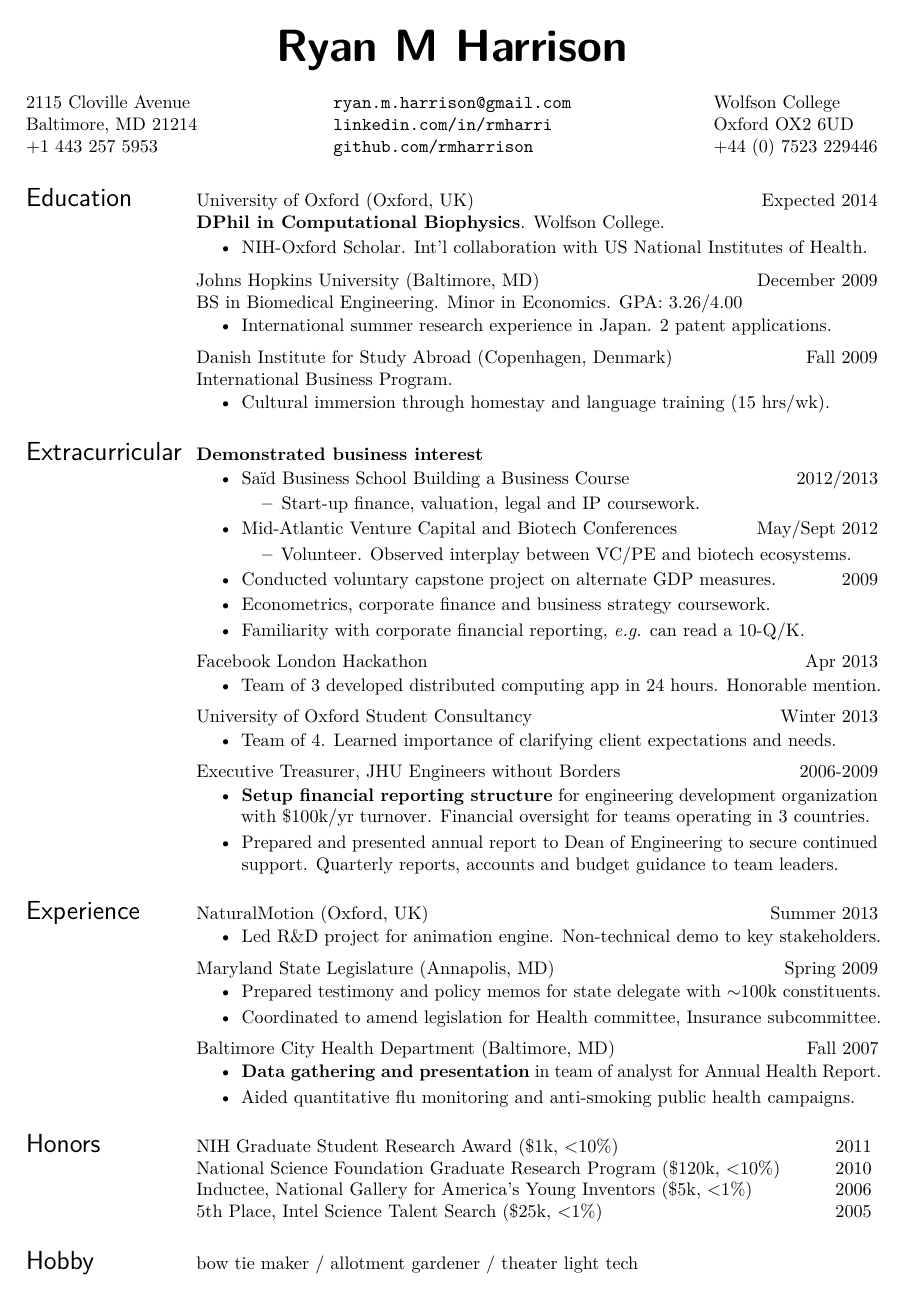
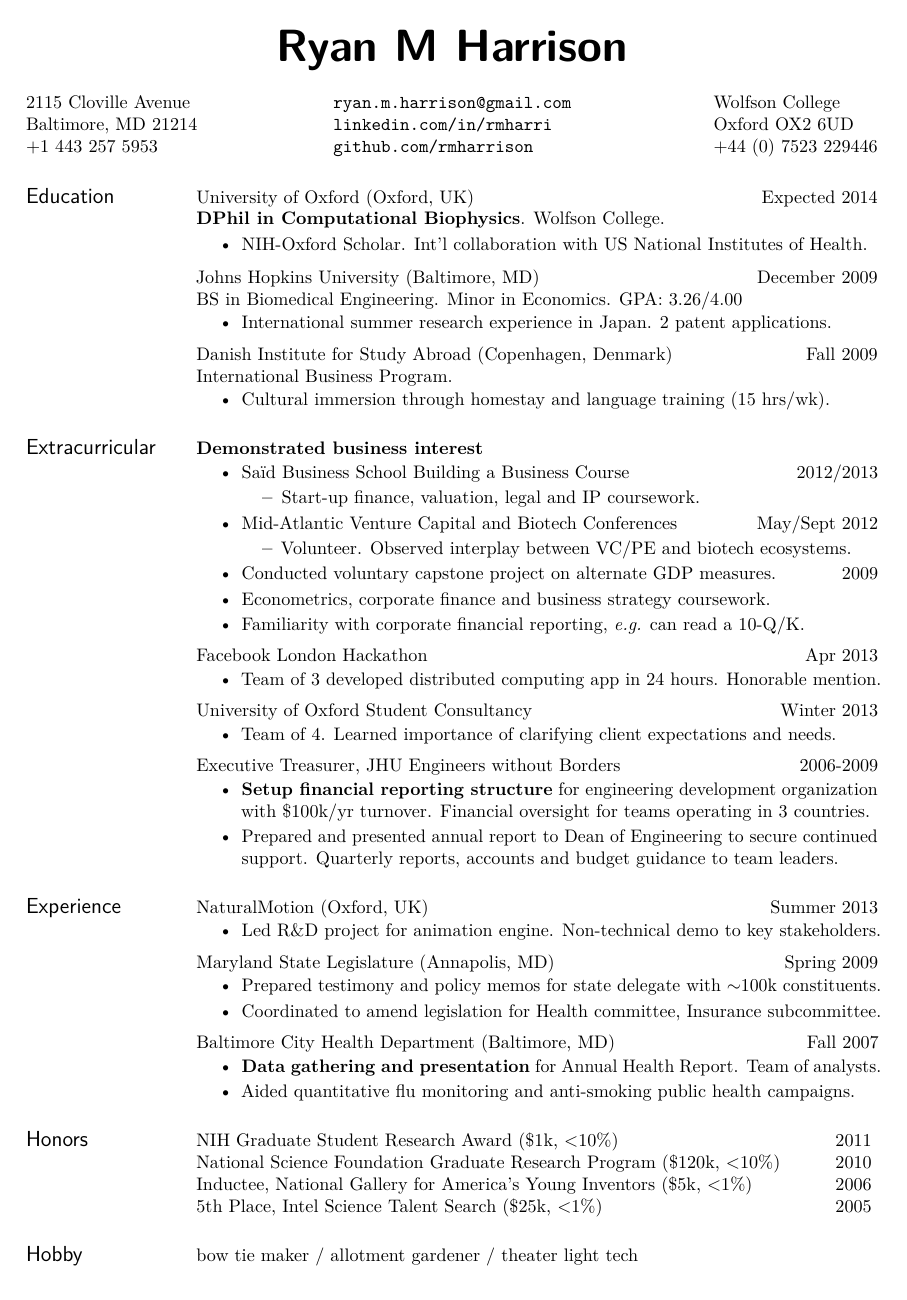
Before and after one commit to rmharrison/resume, a LaTeX CV (HarrisonRM_Resume.tex, which reads res.cls): the whole page. Compiled offline with pdfLaTeX.

Commit message:
Minor typo correction

```diff
--- a/HarrisonRM_Resume.tex
+++ b/HarrisonRM_Resume.tex
@@ -182,7 +182,7 @@ BS in Biomedical Engineering. Minor in Economics. GPA: 3.26/4.00
 
 \nblocdatesubsection{Baltimore City Health Department}{Baltimore, MD}{Fall 2007}
 \begin{itemize}
-    \item \textbf{Data gathering and presentation} in team of analyst for \href{http://www.baltimorehealth.org/hsr2008.html}{Annual Health Report}.
+    \item \textbf{Data gathering and presentation} for \href{http://www.baltimorehealth.org/hsr2008.html}{Annual Health Report}. Team of analysts.
     %\item Coordinated across the department as an analyst for \href{http://www.baltimorehealth.org/hsr2008.html}{2008 Health Status Report}.
 %\item Prepared policy memoranda on drug decriminalization and teen-smoking abatement.
 %\item Aided in the execution of an Influenza monitoring initiative (establishing a quantitative baseline-metric) and a youth anti-smoking campaign (public relations).
--- a/res.cls
+++ b/res.cls
@@ -277,7 +277,7 @@
 % unless you really understand all of this but it is not
 % hard.  Either way, it can only be executed once
 %
-\def\sectionfont{\sf\Large}
+\def\sectionfont{\sf\large}
 \newdimen\sectionwidth
 \newskip\sectionskip
 \newdimen\resumewidth
@@ -441,8 +441,9 @@
 %    (possibly taking multiple lines) with the body of
 %    the text next to it
 %
+% RMH - Section width
 \let\@@section\relax
-\def\ds@overlapped{\ifx\@@section\relax\newsectionwidth{0.5in}\let
+\def\ds@overlapped{\ifx\@@section\relax\newsectionwidth{0.0in}\let
   \@@section\unboxed@sectiontitle\fi}
 \def\ds@margin{\ifx\@@section\relax\newsectionwidth{1.3in}\let
   \@@section\boxed@sectiontitle\fi}
```
Also changed, not shown: HarrisonRM_Resume.pdf, HarrisonRM_TechResume.pdf.
